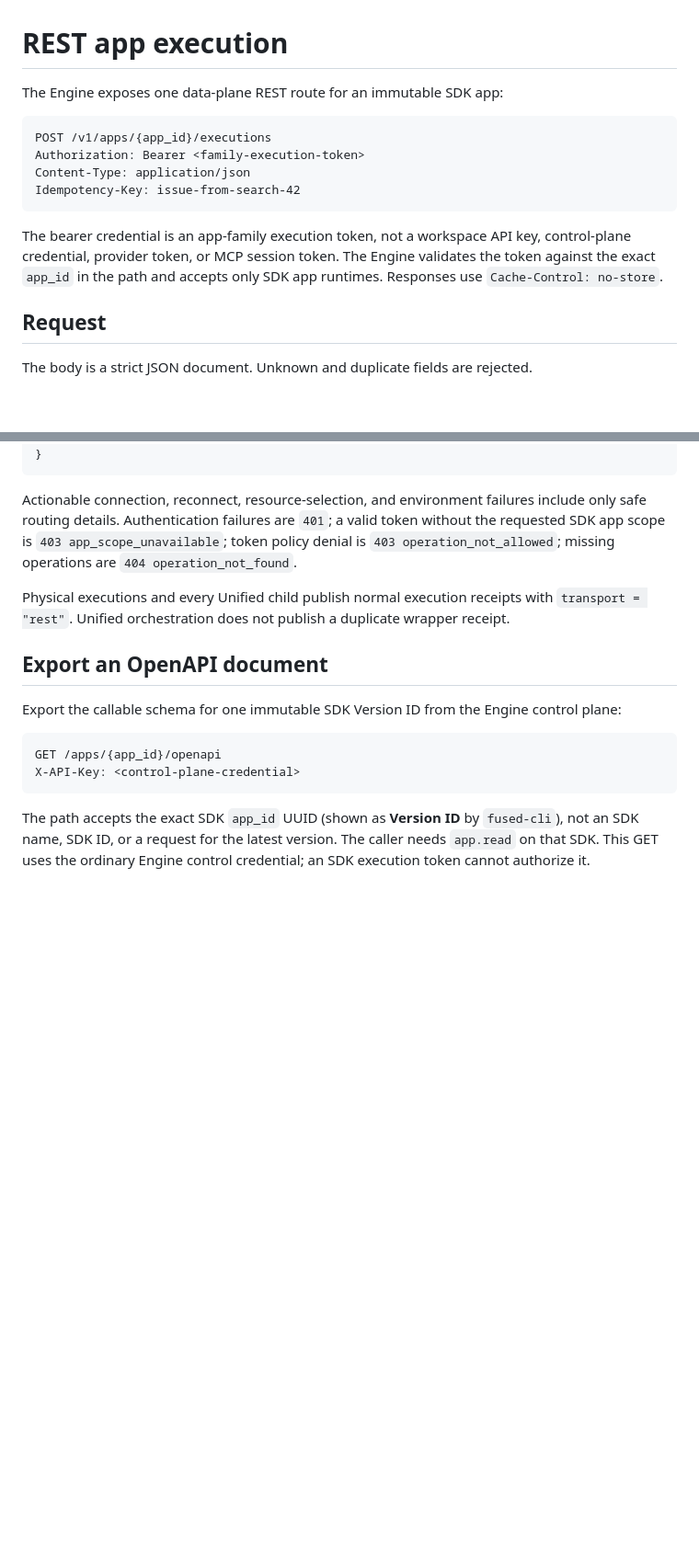
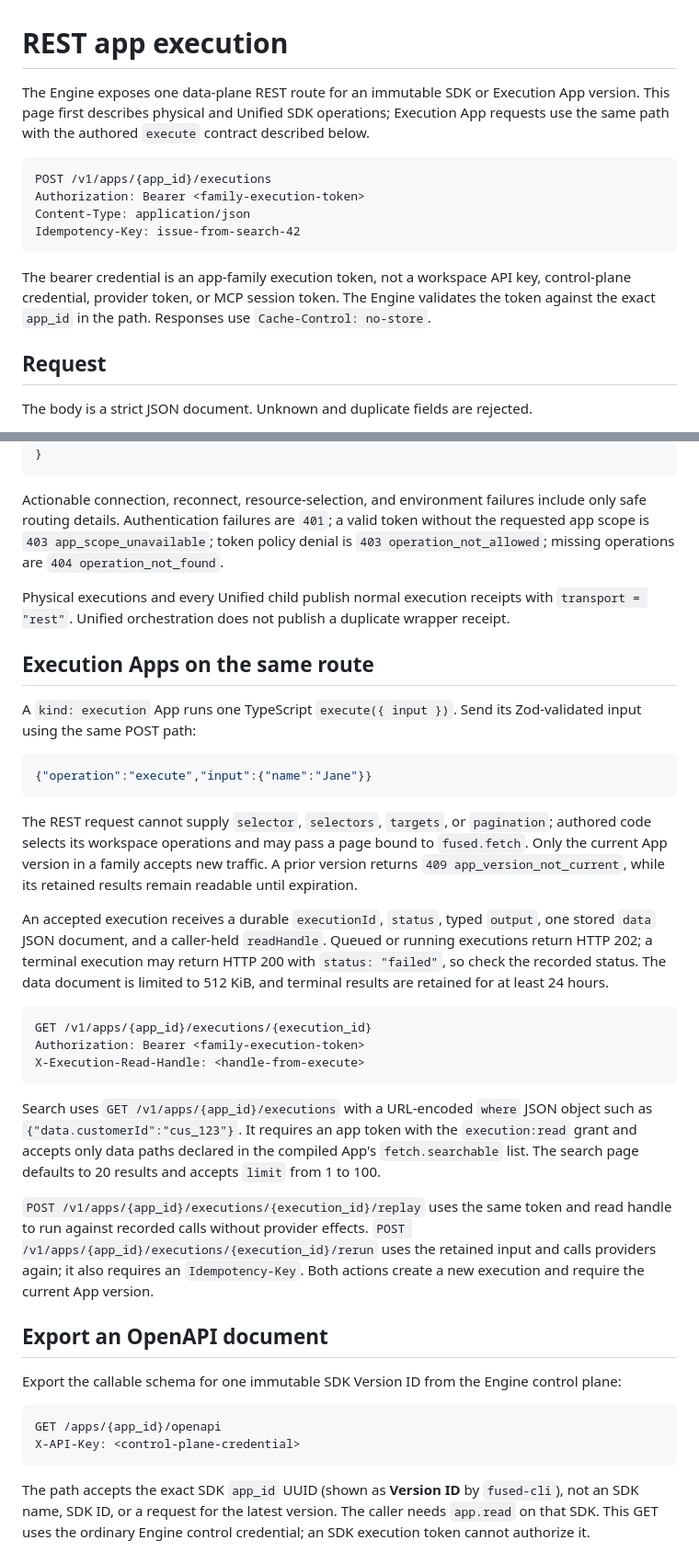
Before and after one commit to Usefused/engine, a Markdown page: docs/app-execution-rest.md, 2 parts joined by grey strips. Shown at 92% size. Rendered like a GitHub page; blank space fills up the shorter version.

Commit message:
docs(engine): document Execution App REST lifecycle

````diff
--- a/docs/app-execution-rest.md
+++ b/docs/app-execution-rest.md
@@ -1,6 +1,9 @@
 # REST app execution
 
-The Engine exposes one data-plane REST route for an immutable SDK app:
+The Engine exposes one data-plane REST route for an immutable SDK or Execution
+App version. This page first describes physical and Unified SDK operations;
+Execution App requests use the same path with the authored `execute` contract
+described below.
 
 ```http
 POST /v1/apps/{app_id}/executions
@@ -9,7 +12,7 @@ Content-Type: application/json
 Idempotency-Key: issue-from-search-42
 ```
 
-The bearer credential is an app-family execution token, not a workspace API key, control-plane credential, provider token, or MCP session token. The Engine validates the token against the exact `app_id` in the path and accepts only SDK app runtimes. Responses use `Cache-Control: no-store`.
+The bearer credential is an app-family execution token, not a workspace API key, control-plane credential, provider token, or MCP session token. The Engine validates the token against the exact `app_id` in the path. Responses use `Cache-Control: no-store`.
 
 ## Request
 
@@ -106,9 +109,49 @@ Errors are bounded Engine-owned envelopes. Provider bodies and tokens are never
 }
 ```
 
-Actionable connection, reconnect, resource-selection, and environment failures include only safe routing details. Authentication failures are `401`; a valid token without the requested SDK app scope is `403 app_scope_unavailable`; token policy denial is `403 operation_not_allowed`; missing operations are `404 operation_not_found`.
+Actionable connection, reconnect, resource-selection, and environment failures include only safe routing details. Authentication failures are `401`; a valid token without the requested app scope is `403 app_scope_unavailable`; token policy denial is `403 operation_not_allowed`; missing operations are `404 operation_not_found`.
 
 Physical executions and every Unified child publish normal execution receipts with `transport = "rest"`. Unified orchestration does not publish a duplicate wrapper receipt.
+
+## Execution Apps on the same route
+
+A `kind: execution` App runs one TypeScript `execute({ input })`. Send its
+Zod-validated input using the same POST path:
+
+```json
+{"operation":"execute","input":{"name":"Jane"}}
+```
+
+The REST request cannot supply `selector`, `selectors`, `targets`, or
+`pagination`; authored code selects its workspace operations and may pass a
+page bound to `fused.fetch`. Only the current App version in a family accepts
+new traffic. A prior version returns `409 app_version_not_current`, while its
+retained results remain readable until expiration.
+
+An accepted execution receives a durable `executionId`, `status`, typed
+`output`, one stored `data` JSON document, and a caller-held `readHandle`.
+Queued or running executions return HTTP 202; a terminal execution may return
+HTTP 200 with `status: "failed"`, so check the recorded status. The data
+document is limited to 512 KiB, and terminal results are retained for at
+least 24 hours.
+
+```http
+GET /v1/apps/{app_id}/executions/{execution_id}
+Authorization: Bearer <family-execution-token>
+X-Execution-Read-Handle: <handle-from-execute>
+```
+
+Search uses `GET /v1/apps/{app_id}/executions` with a URL-encoded `where` JSON
+object such as `{"data.customerId":"cus_123"}`. It requires an app token
+with the `execution:read` grant and accepts only data
+paths declared in the compiled App's `fetch.searchable` list. The search page
+defaults to 20 results and accepts `limit` from 1 to 100.
+
+`POST /v1/apps/{app_id}/executions/{execution_id}/replay` uses the same token
+and read handle to run against recorded calls without provider effects.
+`POST /v1/apps/{app_id}/executions/{execution_id}/rerun` uses the retained
+input and calls providers again; it also requires an `Idempotency-Key`.
+Both actions create a new execution and require the current App version.
 
 ## Export an OpenAPI document
 
````
